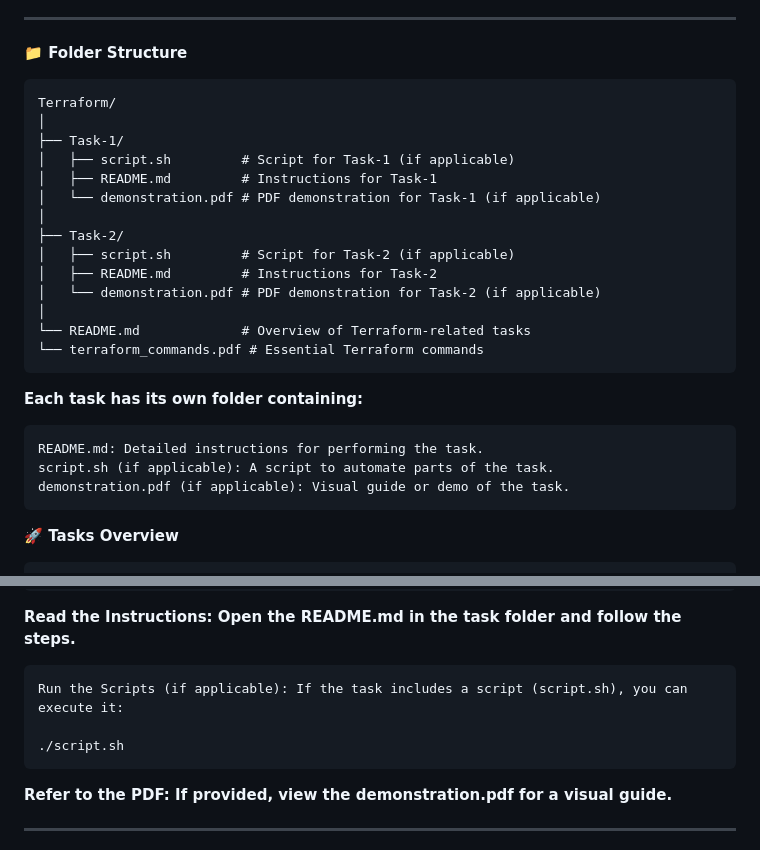
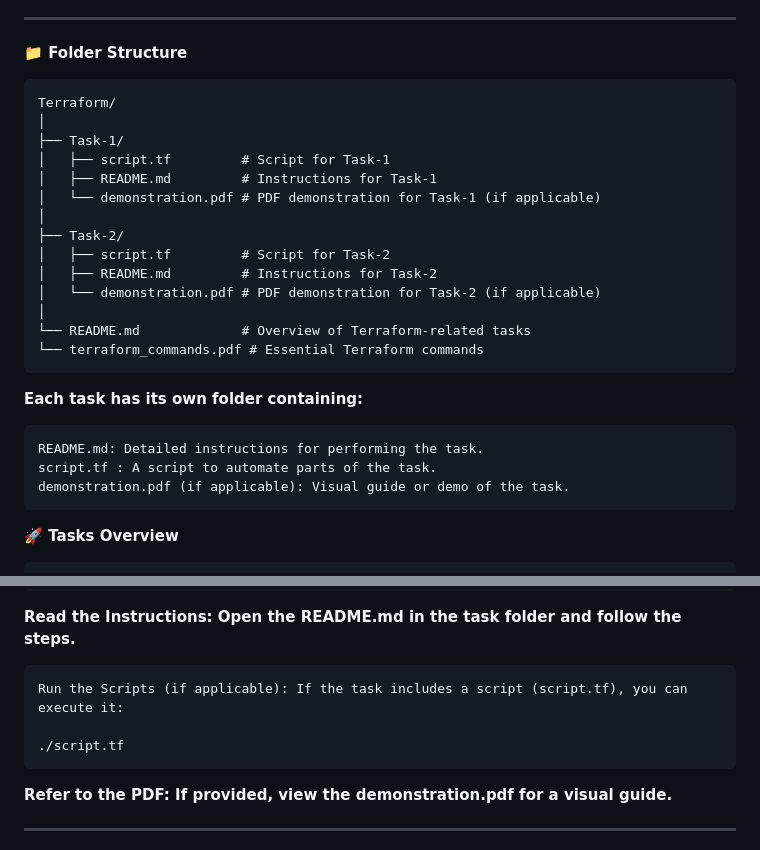
Before and after one commit to Gaurav1251/Devops_Tasks, a Markdown page: Terraform/README.md, 2 parts joined by grey strips. Rendered like a GitHub page.

```diff
--- a/Terraform/README.md
+++ b/Terraform/README.md
@@ -8,12 +8,12 @@ This folder contains various tasks related to Terraform, an open-source tool for
     Terraform/
     │
     ├── Task-1/
-    │   ├── script.sh         # Script for Task-1 (if applicable)
+    │   ├── script.tf         # Script for Task-1
     │   ├── README.md         # Instructions for Task-1
     │   └── demonstration.pdf # PDF demonstration for Task-1 (if applicable)
     │
     ├── Task-2/
-    │   ├── script.sh         # Script for Task-2 (if applicable)
+    │   ├── script.tf         # Script for Task-2
     │   ├── README.md         # Instructions for Task-2
     │   └── demonstration.pdf # PDF demonstration for Task-2 (if applicable)
     │
@@ -23,7 +23,7 @@ This folder contains various tasks related to Terraform, an open-source tool for
 **Each task has its own folder containing:**
 
     README.md: Detailed instructions for performing the task.
-    script.sh (if applicable): A script to automate parts of the task.
+    script.tf : A script to automate parts of the task.
     demonstration.pdf (if applicable): Visual guide or demo of the task.
 
 **🚀 Tasks Overview**
@@ -54,9 +54,9 @@ Before working on the tasks, ensure the following:
 
 **Read the Instructions: Open the README.md in the task folder and follow the steps.**
 
-    Run the Scripts (if applicable): If the task includes a script (script.sh), you can execute it:
+    Run the Scripts (if applicable): If the task includes a script (script.tf), you can execute it:
 
-    ./script.sh
+    ./script.tf
 
  **Refer to the PDF: If provided, view the demonstration.pdf for a visual guide.**
 
```
